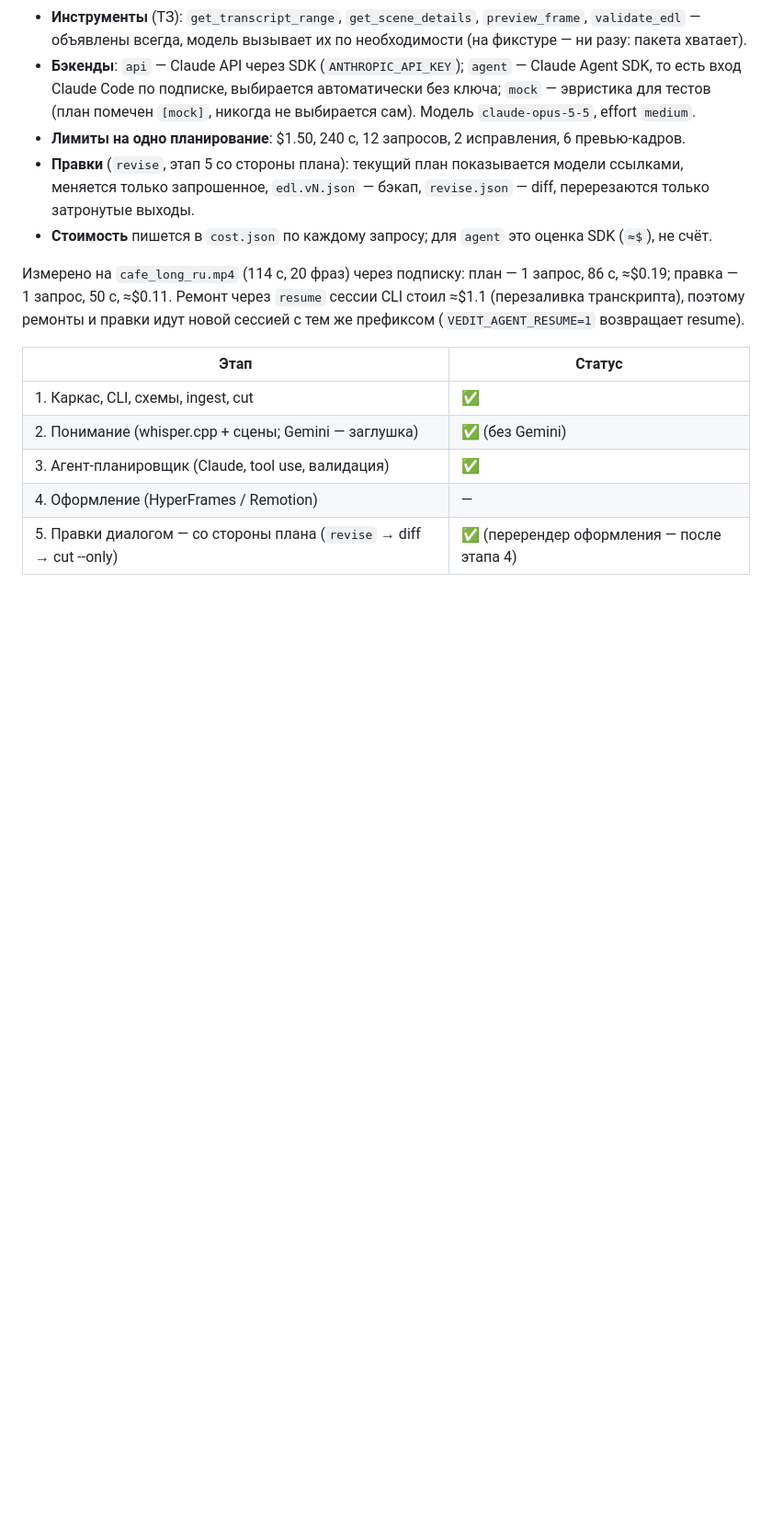
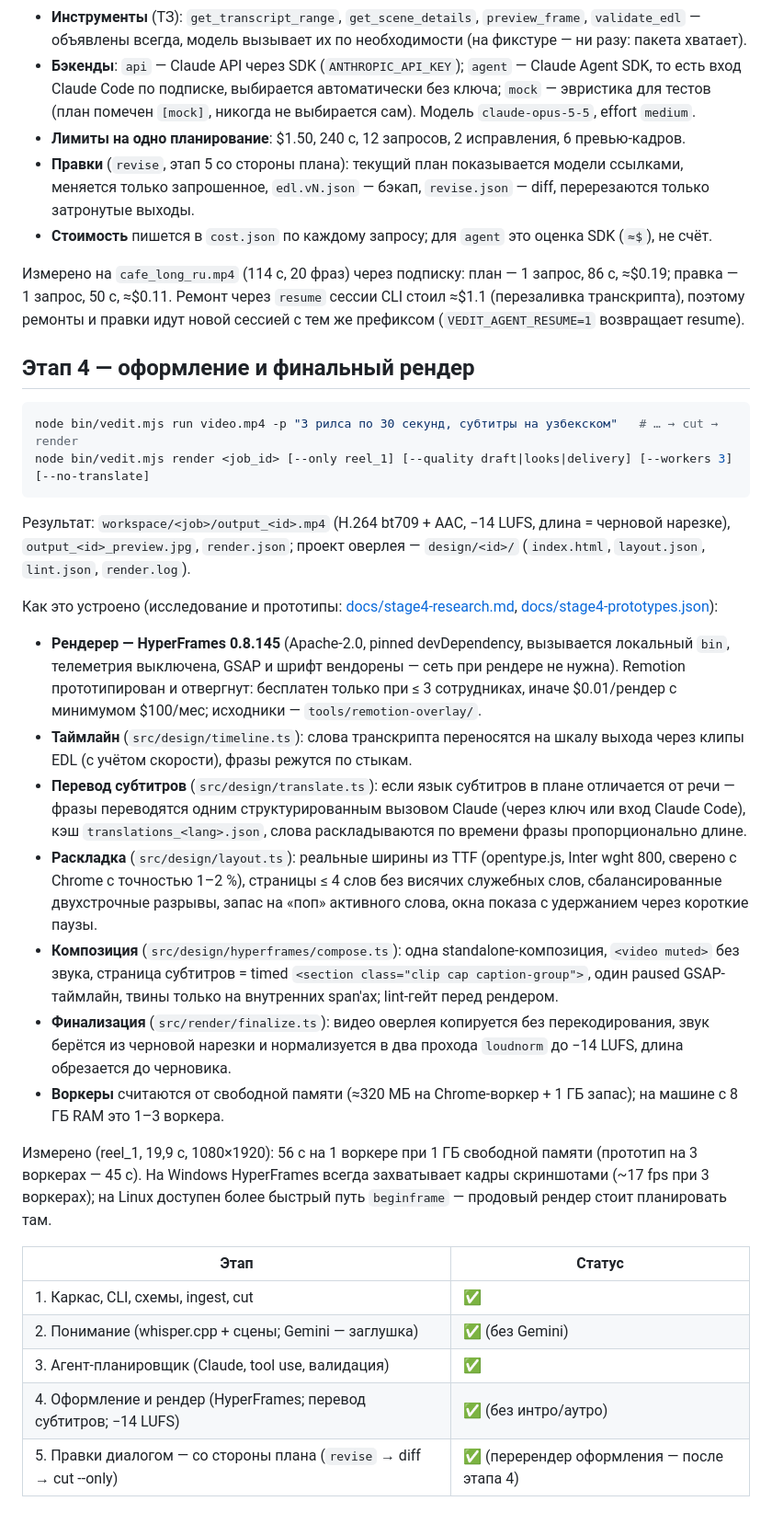
Before and after one commit to firda00/montazh, a Markdown page: README.md, the part around the change. Shown at 92% size. Drawn GitHub-style; blank space fills up the shorter version.

Commit message:
docs: stage 4 section in README
Co-Authored-By: Claude Fable 5.1 <noreply@anthropic.com>

````diff
--- a/README.md
+++ b/README.md
@@ -87,10 +87,45 @@ node bin/vedit.mjs status <job_id>
 правка — 1 запрос, 50 с, ≈$0.11. Ремонт через `resume` сессии CLI стоил ≈$1.1 (перезаливка транскрипта),
 поэтому ремонты и правки идут новой сессией с тем же префиксом (`VEDIT_AGENT_RESUME=1` возвращает resume).
 
+## Этап 4 — оформление и финальный рендер
+
+```bash
+node bin/vedit.mjs run video.mp4 -p "3 рилса по 30 секунд, субтитры на узбекском"   # … → cut → render
+node bin/vedit.mjs render <job_id> [--only reel_1] [--quality draft|looks|delivery] [--workers 3] [--no-translate]
+```
+
+Результат: `workspace/<job>/output_<id>.mp4` (H.264 bt709 + AAC, −14 LUFS, длина = черновой нарезке),
+`output_<id>_preview.jpg`, `render.json`; проект оверлея — `design/<id>/` (`index.html`, `layout.json`, `lint.json`, `render.log`).
+
+Как это устроено (исследование и прототипы: [docs/stage4-research.md](docs/stage4-research.md), [docs/stage4-prototypes.json](docs/stage4-prototypes.json)):
+
+- **Рендерер — HyperFrames 0.8.145** (Apache-2.0, pinned devDependency, вызывается локальный `bin`, телеметрия
+  выключена, GSAP и шрифт вендорены — сеть при рендере не нужна). Remotion прототипирован и отвергнут:
+  бесплатен только при ≤ 3 сотрудниках, иначе $0.01/рендер с минимумом $100/мес; исходники — `tools/remotion-overlay/`.
+- **Таймлайн** (`src/design/timeline.ts`): слова транскрипта переносятся на шкалу выхода через клипы EDL (с учётом
+  скорости), фразы режутся по стыкам.
+- **Перевод субтитров** (`src/design/translate.ts`): если язык субтитров в плане отличается от речи — фразы
+  переводятся одним структурированным вызовом Claude (через ключ или вход Claude Code), кэш `translations_<lang>.json`,
+  слова раскладываются по времени фразы пропорционально длине.
+- **Раскладка** (`src/design/layout.ts`): реальные ширины из TTF (opentype.js, Inter wght 800, сверено с Chrome
+  с точностью 1–2 %), страницы ≤ 4 слов без висячих служебных слов, сбалансированные двухстрочные разрывы,
+  запас на «поп» активного слова, окна показа с удержанием через короткие паузы.
+- **Композиция** (`src/design/hyperframes/compose.ts`): одна standalone-композиция, `<video muted>` без звука,
+  страница субтитров = timed `<section class="clip cap caption-group">`, один paused GSAP-таймлайн,
+  твины только на внутренних span'ах; lint-гейт перед рендером.
+- **Финализация** (`src/render/finalize.ts`): видео оверлея копируется без перекодирования, звук берётся из
+  черновой нарезки и нормализуется в два прохода `loudnorm` до −14 LUFS, длина обрезается до черновика.
+- **Воркеры** считаются от свободной памяти (≈320 МБ на Chrome-воркер + 1 ГБ запас); на машине с 8 ГБ RAM
+  это 1–3 воркера.
+
+Измерено (reel_1, 19,9 с, 1080×1920): 56 с на 1 воркере при 1 ГБ свободной памяти (прототип на 3 воркерах — 45 с).
+На Windows HyperFrames всегда захватывает кадры скриншотами (~17 fps при 3 воркерах); на Linux доступен более
+быстрый путь `beginframe` — продовый рендер стоит планировать там.
+
 | Этап | Статус |
 |---|---|
 | 1. Каркас, CLI, схемы, ingest, cut | ✅ |
 | 2. Понимание (whisper.cpp + сцены; Gemini — заглушка) | ✅ (без Gemini) |
 | 3. Агент-планировщик (Claude, tool use, валидация) | ✅ |
-| 4. Оформление (HyperFrames / Remotion) | — |
+| 4. Оформление и рендер (HyperFrames; перевод субтитров; −14 LUFS) | ✅ (без интро/аутро) |
 | 5. Правки диалогом — со стороны плана (`revise` → diff → cut --only) | ✅ (перерендер оформления — после этапа 4) |
````
